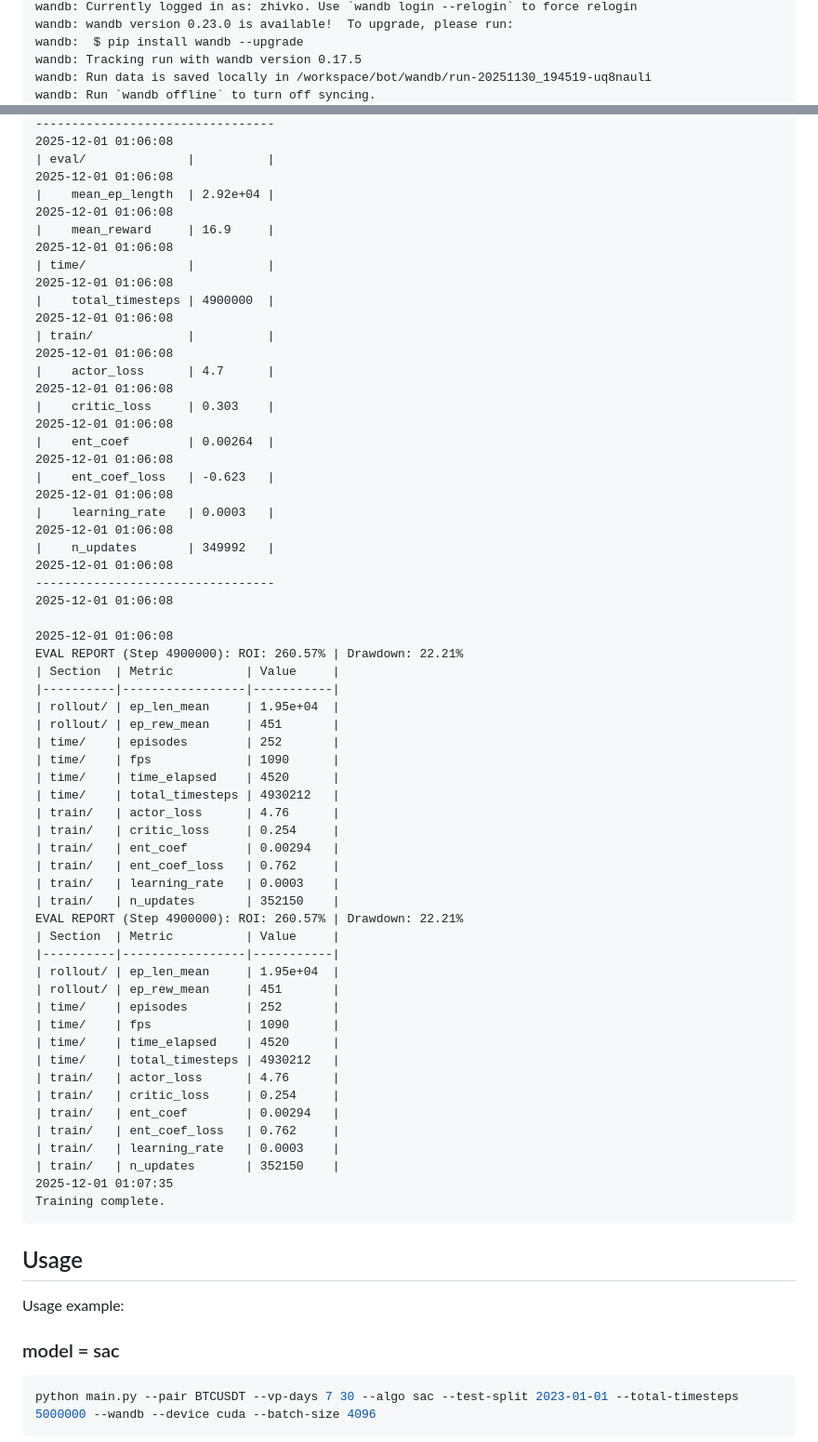
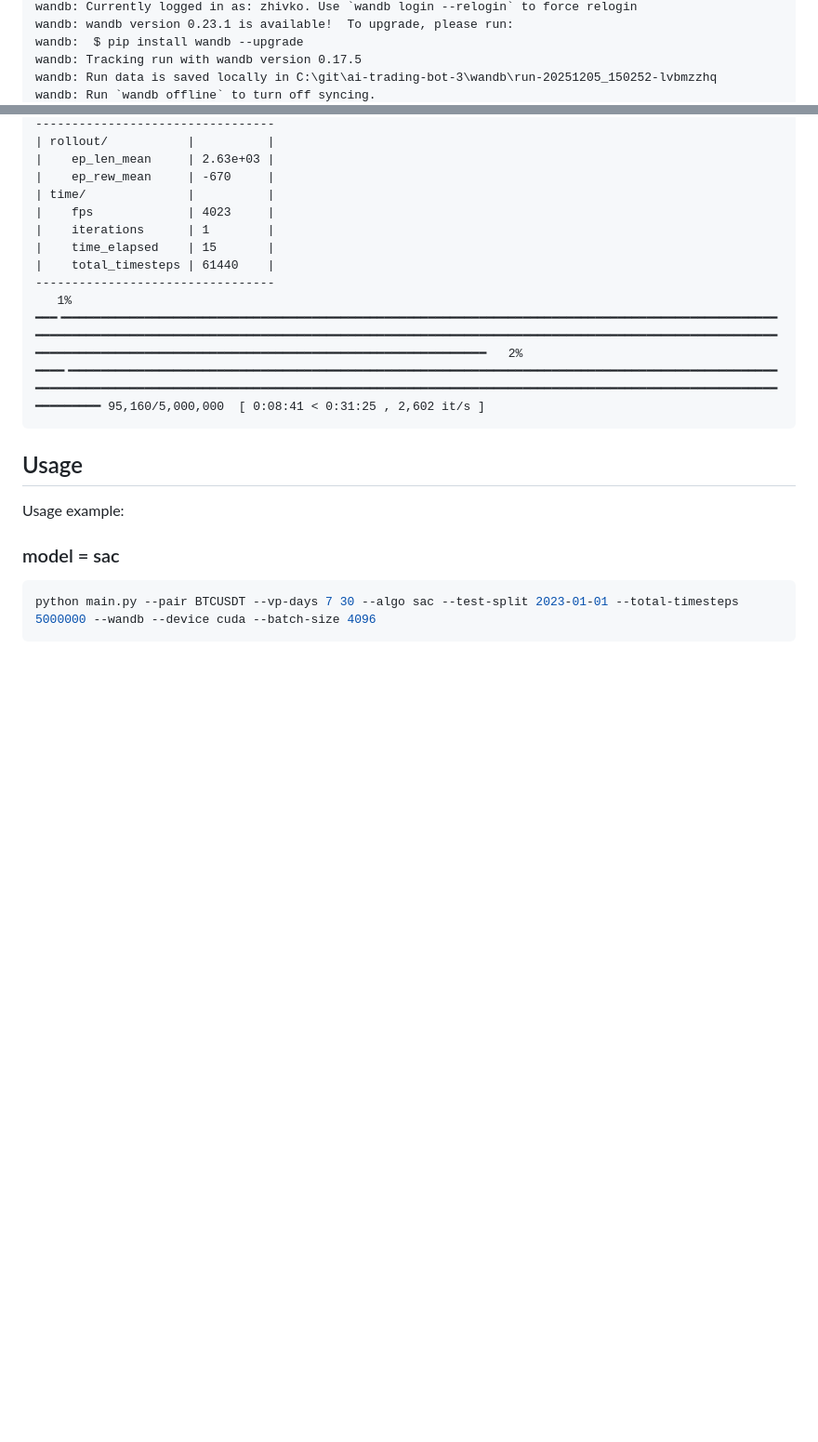
Before and after one commit to zhivko/ai-trading-bot-3, a Markdown page: readme.md, 2 parts joined by grey strips. Shown at 93% size. Drawn GitHub-style; blank space fills up the shorter version.

````diff
--- a/readme.md
+++ b/readme.md
@@ -257,6 +162,6 @@ Using cuda device
 wandb: Currently logged in as: zhivko. Use `wandb login --relogin` to force relogin
-wandb: wandb version 0.23.0 is available!  To upgrade, please run:
+wandb: wandb version 0.23.1 is available!  To upgrade, please run:
 wandb:  $ pip install wandb --upgrade
 wandb: Tracking run with wandb version 0.17.5
-wandb: Run data is saved locally in /workspace/bot/wandb/run-20251130_194519-uq8nauli
+wandb: Run data is saved locally in C:\git\ai-trading-bot-3\wandb\run-20251205_150252-lvbmzzhq
 wandb: Run `wandb offline` to turn off syncing.
@@ -291,65 +286,14 @@ Episode length: 29187.00 +/- 0.00
 ---------------------------------
-2025-12-01 01:06:08
-| eval/              |          |
-2025-12-01 01:06:08
-|    mean_ep_length  | 2.92e+04 |
-2025-12-01 01:06:08
-|    mean_reward     | 16.9     |
-2025-12-01 01:06:08
+| rollout/           |          |
+|    ep_len_mean     | 2.63e+03 |
+|    ep_rew_mean     | -670     |
 | time/              |          |
-2025-12-01 01:06:08
-|    total_timesteps | 4900000  |
-2025-12-01 01:06:08
-| train/             |          |
-2025-12-01 01:06:08
-|    actor_loss      | 4.7      |
-2025-12-01 01:06:08
-|    critic_loss     | 0.303    |
-2025-12-01 01:06:08
-|    ent_coef        | 0.00264  |
-2025-12-01 01:06:08
-|    ent_coef_loss   | -0.623   |
-2025-12-01 01:06:08
-|    learning_rate   | 0.0003   |
-2025-12-01 01:06:08
-|    n_updates       | 349992   |
-2025-12-01 01:06:08
+|    fps             | 4023     |
+|    iterations      | 1        |
+|    time_elapsed    | 15       |
+|    total_timesteps | 61440    |
 ---------------------------------
-2025-12-01 01:06:08
-
-2025-12-01 01:06:08
-EVAL REPORT (Step 4900000): ROI: 260.57% | Drawdown: 22.21%
-| Section  | Metric          | Value     |
-|----------|-----------------|-----------|
-| rollout/ | ep_len_mean     | 1.95e+04  |
-| rollout/ | ep_rew_mean     | 451       |
-| time/    | episodes        | 252       |
-| time/    | fps             | 1090      |
-| time/    | time_elapsed    | 4520      |
-| time/    | total_timesteps | 4930212   |
-| train/   | actor_loss      | 4.76      |
-| train/   | critic_loss     | 0.254     |
-| train/   | ent_coef        | 0.00294   |
-| train/   | ent_coef_loss   | 0.762     |
-| train/   | learning_rate   | 0.0003    |
-| train/   | n_updates       | 352150    |
-EVAL REPORT (Step 4900000): ROI: 260.57% | Drawdown: 22.21%
-| Section  | Metric          | Value     |
-|----------|-----------------|-----------|
-| rollout/ | ep_len_mean     | 1.95e+04  |
-| rollout/ | ep_rew_mean     | 451       |
-| time/    | episodes        | 252       |
-| time/    | fps             | 1090      |
-| time/    | time_elapsed    | 4520      |
-| time/    | total_timesteps | 4930212   |
-| train/   | actor_loss      | 4.76      |
-| train/   | critic_loss     | 0.254     |
-| train/   | ent_coef        | 0.00294   |
-| train/   | ent_coef_loss   | 0.762     |
-| train/   | learning_rate   | 0.0003    |
-| train/   | n_updates       | 352150    |
-2025-12-01 01:07:35
-Training complete.
+   1% ━━━╺━━━━━━━━━━━━━━━━━━━━━━━━━━━━━━━━━━━━━━━━━━━━━━━━━━━━━━━━━━━━━━━━━━━━━━━━━━━━━━━━━━━━━━━━━━━━━━━━━━━━━━━━━━━━━━━━━━━━━━━━━━━━━━━━━━━━━━━━━━━━━━━━━━━━━━━━━━━━━━━━━━━━━━━━━━━━━━━━━━━━━━━━━━━━━━━━━━━━━━━━━━━━━━━━━━━━━━━━━━━━━━━━━━━━━━━━━━━━━━━━━━━━━━━━━━━━━━━━━━━━━━   2% ━━━━╺━━━━━━━━━━━━━━━━━━━━━━━━━━━━━━━━━━━━━━━━━━━━━━━━━━━━━━━━━━━━━━━━━━━━━━━━━━━━━━━━━━━━━━━━━━━━━━━━━━━━━━━━━━━━━━━━━━━━━━━━━━━━━━━━━━━━━━━━━━━━━━━━━━━━━━━━━━━━━━━━━━━━━━━━━━━━━━━━━━━━━━━━━━━━━━━━━━━━━━━━━━━━━━━━ 95,160/5,000,000  [ 0:08:41 < 0:31:25 , 2,602 it/s ]
 ```
 
 
````
Also changed, not shown: other parts of readme.md (+147 -152 lines).
